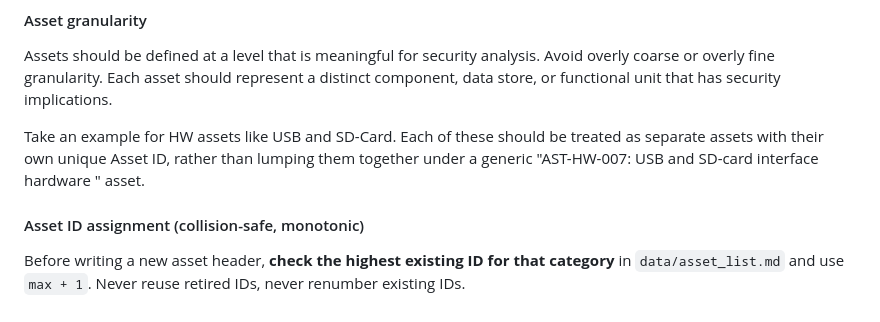
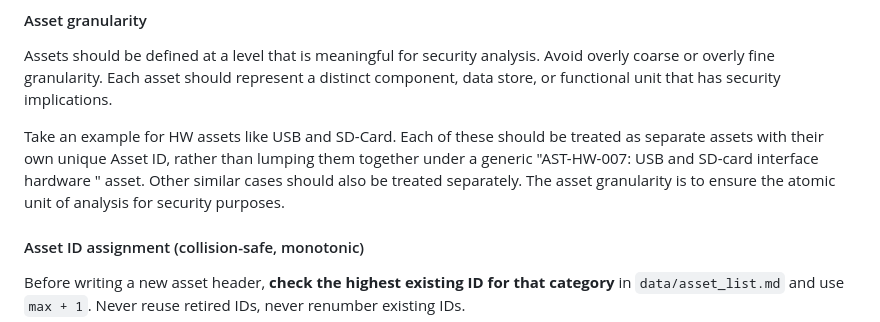
Before and after one commit to LloydLore/TaraOKay, a Markdown page: asset_analysis/SKILL.md, the part around the change. Rendered like a GitHub page.

Commit message:
chore: asset should be treat atomically

```diff
--- a/asset_analysis/SKILL.md
+++ b/asset_analysis/SKILL.md
@@ -156,7 +156,7 @@ For each identified asset, fill in ALL 7 required fields (see `references/asset-
 Assets should be defined at a level that is meaningful for security analysis. Avoid overly coarse or overly fine granularity. Each asset should represent a distinct component, data store, or functional unit that has security implications.
 
 Take an example for HW assets like USB and SD-Card. Each of these should be treated as separate assets with their own unique Asset ID, rather than lumping them together under a generic "AST-HW-007: USB and SD-card interface hardware
-" asset.
+" asset. Other similar cases should also be treated separately. The asset granularity is to ensure the atomic unit of analysis for security purposes.
 
 
 #### Asset ID assignment (collision-safe, monotonic)
```
